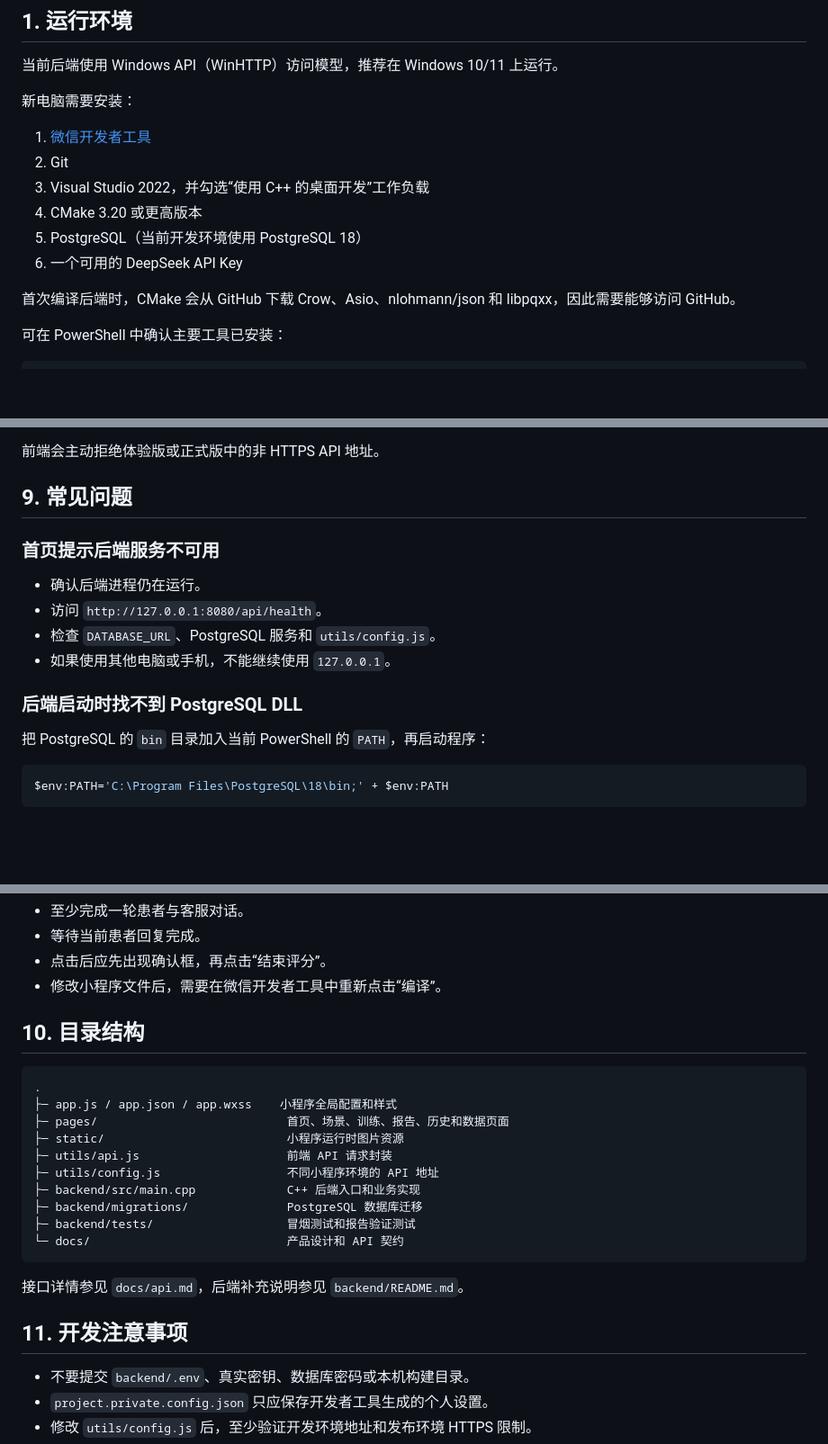
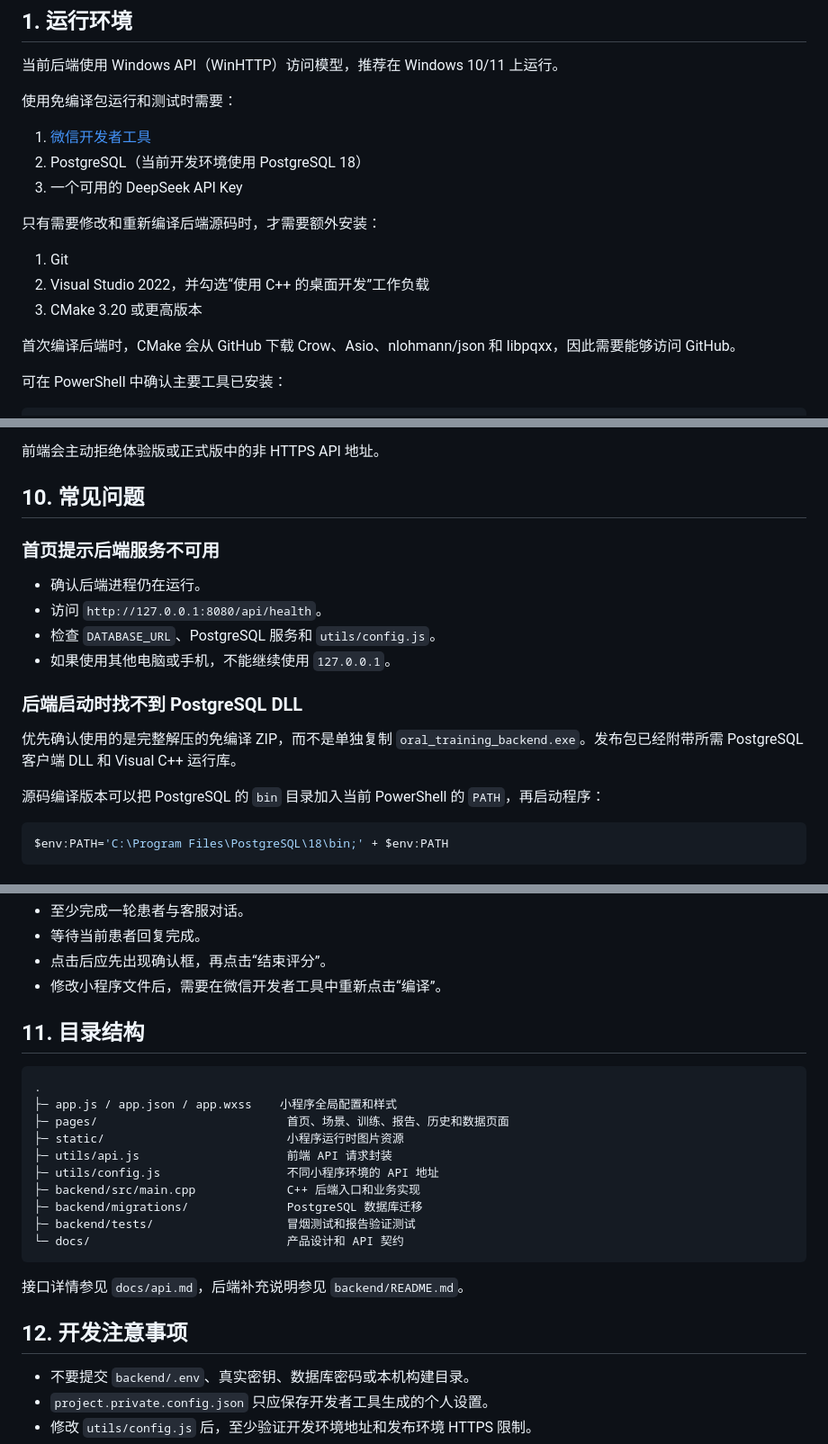
Before and after one commit to chinesemisaka/Oral-Training, a Markdown page: README.md, 3 parts joined by grey strips. Shown at 90% size. Drawn GitHub-style; blank space fills up the shorter version.

````diff
--- a/README.md
+++ b/README.md
@@ -13,14 +13,17 @@
 
 当前后端使用 Windows API（WinHTTP）访问模型，推荐在 Windows 10/11 上运行。
 
-新电脑需要安装：
+使用免编译包运行和测试时需要：
 
 1. [微信开发者工具](https://developers.weixin.qq.com/miniprogram/dev/devtools/download.html)
-2. Git
-3. Visual Studio 2022，并勾选“使用 C++ 的桌面开发”工作负载
-4. CMake 3.20 或更高版本
-5. PostgreSQL（当前开发环境使用 PostgreSQL 18）
-6. 一个可用的 DeepSeek API Key
+2. PostgreSQL（当前开发环境使用 PostgreSQL 18）
+3. 一个可用的 DeepSeek API Key
+
+只有需要修改和重新编译后端源码时，才需要额外安装：
+
+1. Git
+2. Visual Studio 2022，并勾选“使用 C++ 的桌面开发”工作负载
+3. CMake 3.20 或更高版本
 
 首次编译后端时，CMake 会从 GitHub 下载 Crow、Asio、nlohmann/json 和 libpqxx，因此需要能够访问 GitHub。
 
@@ -190,7 +310,7 @@ ctest --test-dir backend\build-msvc -C Release --output-on-failure
 
 前端会主动拒绝体验版或正式版中的非 HTTPS API 地址。
 
-## 9. 常见问题
+## 10. 常见问题
 
 ### 首页提示后端服务不可用
 
@@ -201,7 +321,9 @@ ctest --test-dir backend\build-msvc -C Release --output-on-failure
 
 ### 后端启动时找不到 PostgreSQL DLL
 
-把 PostgreSQL 的 `bin` 目录加入当前 PowerShell 的 `PATH`，再启动程序：
+优先确认使用的是完整解压的免编译 ZIP，而不是单独复制 `oral_training_backend.exe`。发布包已经附带所需 PostgreSQL 客户端 DLL 和 Visual C++ 运行库。
+
+源码编译版本可以把 PostgreSQL 的 `bin` 目录加入当前 PowerShell 的 `PATH`，再启动程序：
 
 ```powershell
 $env:PATH='C:\Program Files\PostgreSQL\18\bin;' + $env:PATH
@@ -230,7 +352,7 @@ cmake -S backend -B backend\build-msvc -G 'Visual Studio 17 2022' -A x64 `
 - 点击后应先出现确认框，再点击“结束评分”。
 - 修改小程序文件后，需要在微信开发者工具中重新点击“编译”。
 
-## 10. 目录结构
+## 11. 目录结构
 
 ```text
 .
@@ -247,7 +369,7 @@ cmake -S backend -B backend\build-msvc -G 'Visual Studio 17 2022' -A x64 `
 
 接口详情参见 `docs/api.md`，后端补充说明参见 `backend/README.md`。
 
-## 11. 开发注意事项
+## 12. 开发注意事项
 
 - 不要提交 `backend/.env`、真实密钥、数据库密码或本机构建目录。
 - `project.private.config.json` 只应保存开发者工具生成的个人设置。
````
Also changed, not shown: other parts of README.md (+123 -6 lines).
